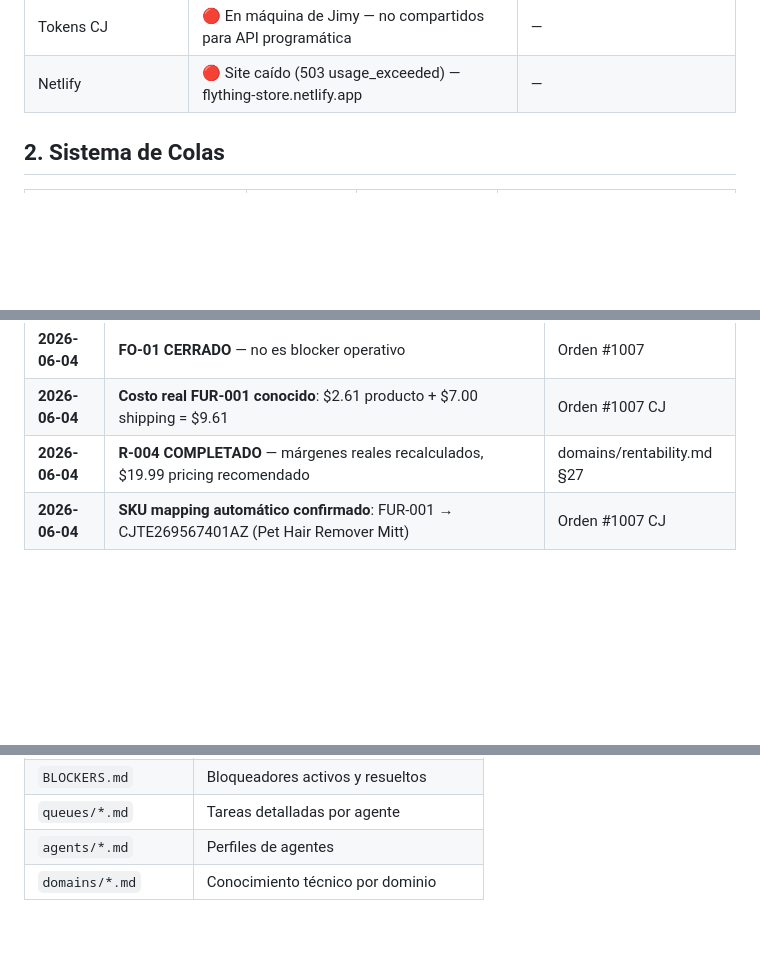
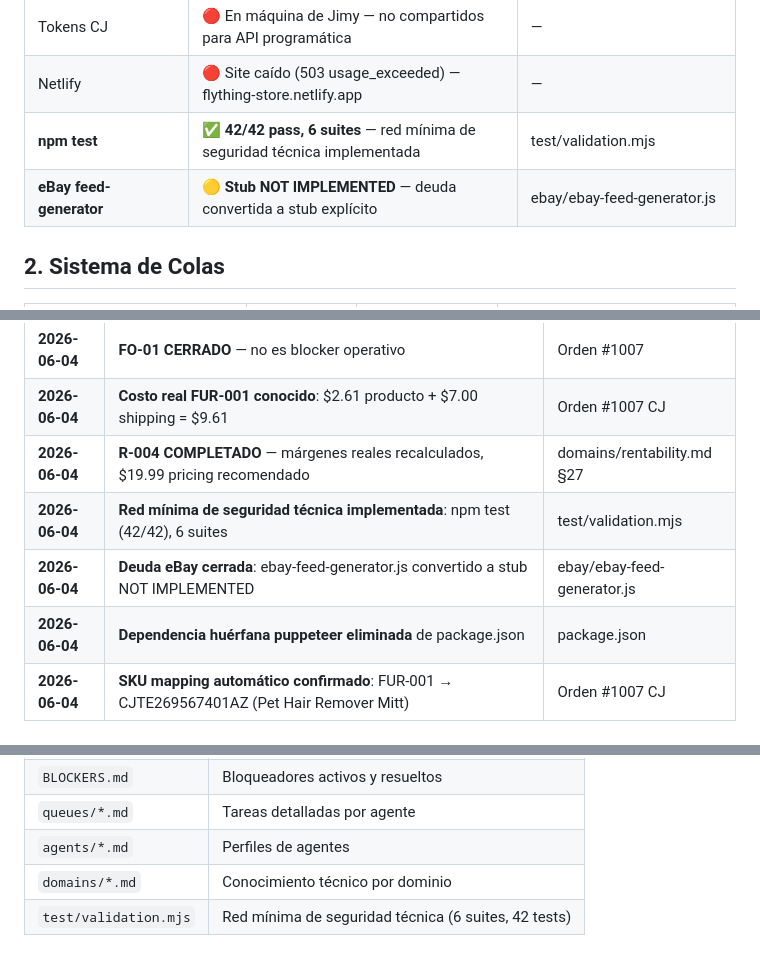
Before and after one commit to jimmymedina130999-pixel/fursweep, a Markdown page: agent-hub/CONTROL_CENTER.md, 3 parts joined by grey strips. Rendered like a GitHub page; blank space fills up the shorter version.

```diff
--- a/agent-hub/CONTROL_CENTER.md
+++ b/agent-hub/CONTROL_CENTER.md
@@ -33,6 +33,8 @@
 | Staff access Keyshiro | 🔴 PENDIENTE — Jimy operó #1007 directamente en CJ UI. Keyshiro aún no puede acceder. | — |
 | Tokens CJ | 🔴 En máquina de Jimy — no compartidos para API programática | — |
 | Netlify | 🔴 Site caído (503 usage_exceeded) — flything-store.netlify.app | — |
+| **npm test** | ✅ **42/42 pass, 6 suites** — red mínima de seguridad técnica implementada | test/validation.mjs |
+| **eBay feed-generator** | 🟡 **Stub NOT IMPLEMENTED** — deuda convertida a stub explícito | ebay/ebay-feed-generator.js |
 
 ## 2. Sistema de Colas
 
@@ -90,6 +92,9 @@ El eslabón faltante previamente (FulfillmentOrders) resultó no ser necesario.
 | **2026-06-04** | **FO-01 CERRADO** — no es blocker operativo | Orden #1007 |
 | **2026-06-04** | **Costo real FUR-001 conocido**: $2.61 producto + $7.00 shipping = $9.61 | Orden #1007 CJ |
 | **2026-06-04** | **R-004 COMPLETADO** — márgenes reales recalculados, $19.99 pricing recomendado | domains/rentability.md §27 |
+| **2026-06-04** | **Red mínima de seguridad técnica implementada**: npm test (42/42), 6 suites | test/validation.mjs |
+| **2026-06-04** | **Deuda eBay cerrada**: ebay-feed-generator.js convertido a stub NOT IMPLEMENTED | ebay/ebay-feed-generator.js |
+| **2026-06-04** | **Dependencia huérfana puppeteer eliminada** de package.json | package.json |
 | **2026-06-04** | **SKU mapping automático confirmado**: FUR-001 → CJTE269567401AZ (Pet Hair Remover Mitt) | Orden #1007 CJ |
 
 ## 6. Orquestación
@@ -116,3 +121,4 @@ Agentes sin trabajo: Frontend, Tracking (bloqueados por Pixel IDs + imágenes)
 | `queues/*.md` | Tareas detalladas por agente |
 | `agents/*.md` | Perfiles de agentes |
 | `domains/*.md` | Conocimiento técnico por dominio |
+| `test/validation.mjs` | Red mínima de seguridad técnica (6 suites, 42 tests) |
```
Also changed, not shown: agent-hub/PROTOCOL.md (+15 -13 lines).
